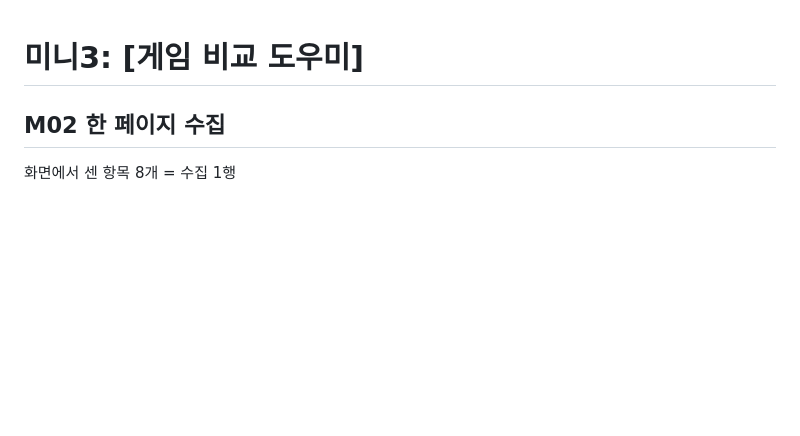
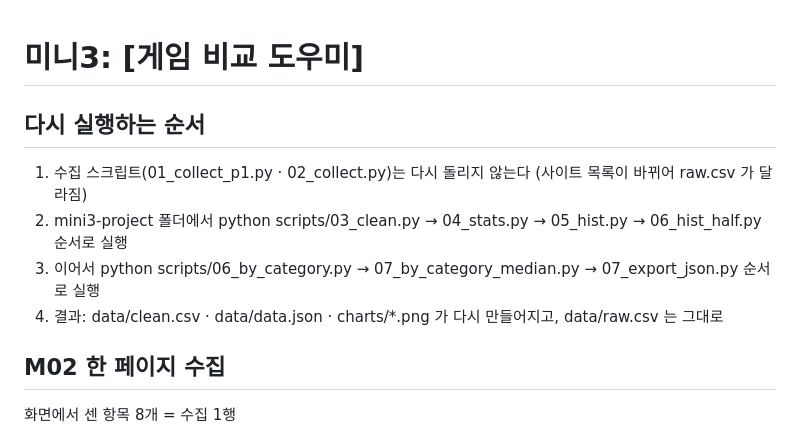
Before and after one commit to rellion48-crypto/steam_crwing_test, a Markdown page: notes.md, the part around the change. GitHub-like rendering; blank space fills up the shorter version.

Commit message:
notes.md에 다시 실행하는 순서 절 추가
Co-Authored-By: Claude Opus 5.5 <noreply@anthropic.com>

```diff
--- a/notes.md
+++ b/notes.md
@@ -1,4 +1,11 @@
 # 미니3: [게임 비교 도우미]
+
+## 다시 실행하는 순서
+
+1. 수집 스크립트(01_collect_p1.py · 02_collect.py)는 다시 돌리지 않는다 (사이트 목록이 바뀌어 raw.csv 가 달라짐)
+2. mini3-project 폴더에서 python scripts/03_clean.py → 04_stats.py → 05_hist.py → 06_hist_half.py 순서로 실행
+3. 이어서 python scripts/06_by_category.py → 07_by_category_median.py → 07_export_json.py 순서로 실행
+4. 결과: data/clean.csv · data/data.json · charts/*.png 가 다시 만들어지고, data/raw.csv 는 그대로
 
 ## M02 한 페이지 수집
 
```
